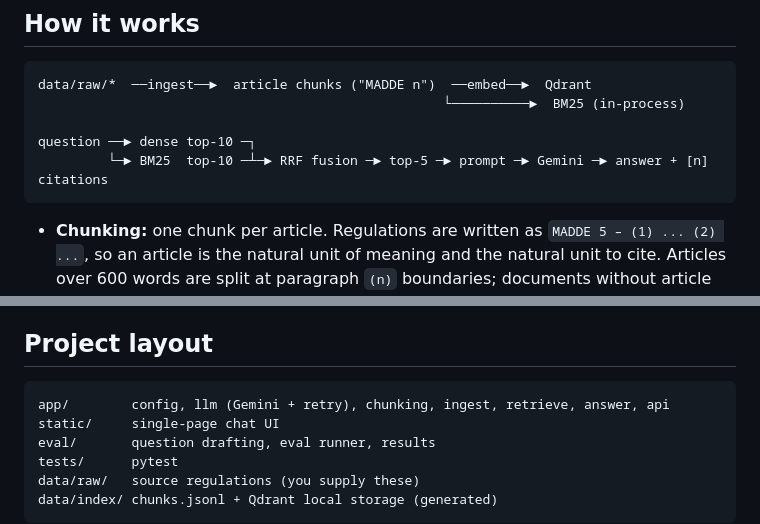
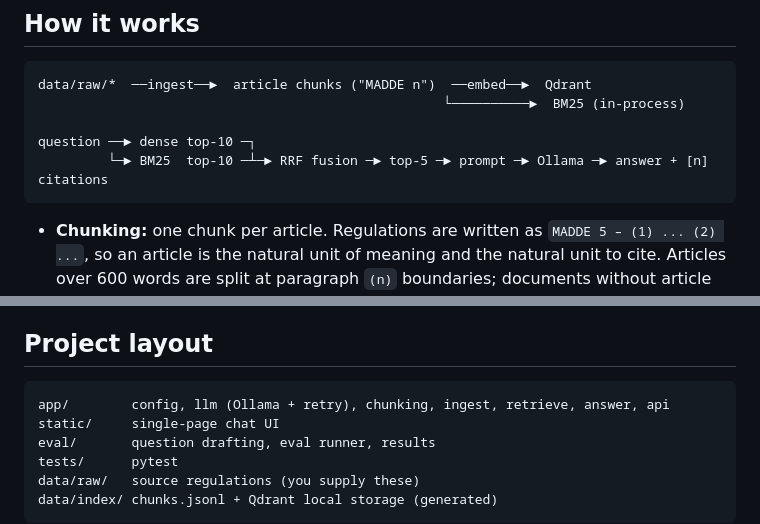
Before and after one commit to EgeGurtunca/bau-mevzuat-rag, a Markdown page: README.md, 2 parts joined by grey strips. GitHub-like rendering.

Commit message:
docs: finish Gemini -> Ollama wording

````diff
--- a/README.md
+++ b/README.md
@@ -47,7 +47,7 @@ data/raw/*  ──ingest──►  article chunks ("MADDE n")  ──embed──
                                                     └──────────►  BM25 (in-process)
 
 question ──► dense top-10 ─┐
-         └─► BM25  top-10 ─┴─► RRF fusion ─► top-5 ─► prompt ─► Gemini ─► answer + [n] citations
+         └─► BM25  top-10 ─┴─► RRF fusion ─► top-5 ─► prompt ─► Ollama ─► answer + [n] citations
 ```
 
 - **Chunking:** one chunk per article. Regulations are written as `MADDE 5 – (1) ... (2) ...`, so an article
@@ -106,7 +106,7 @@ pytest
 ## Project layout
 
 ```
-app/        config, llm (Gemini + retry), chunking, ingest, retrieve, answer, api
+app/        config, llm (Ollama + retry), chunking, ingest, retrieve, answer, api
 static/     single-page chat UI
 eval/       question drafting, eval runner, results
 tests/      pytest
````
